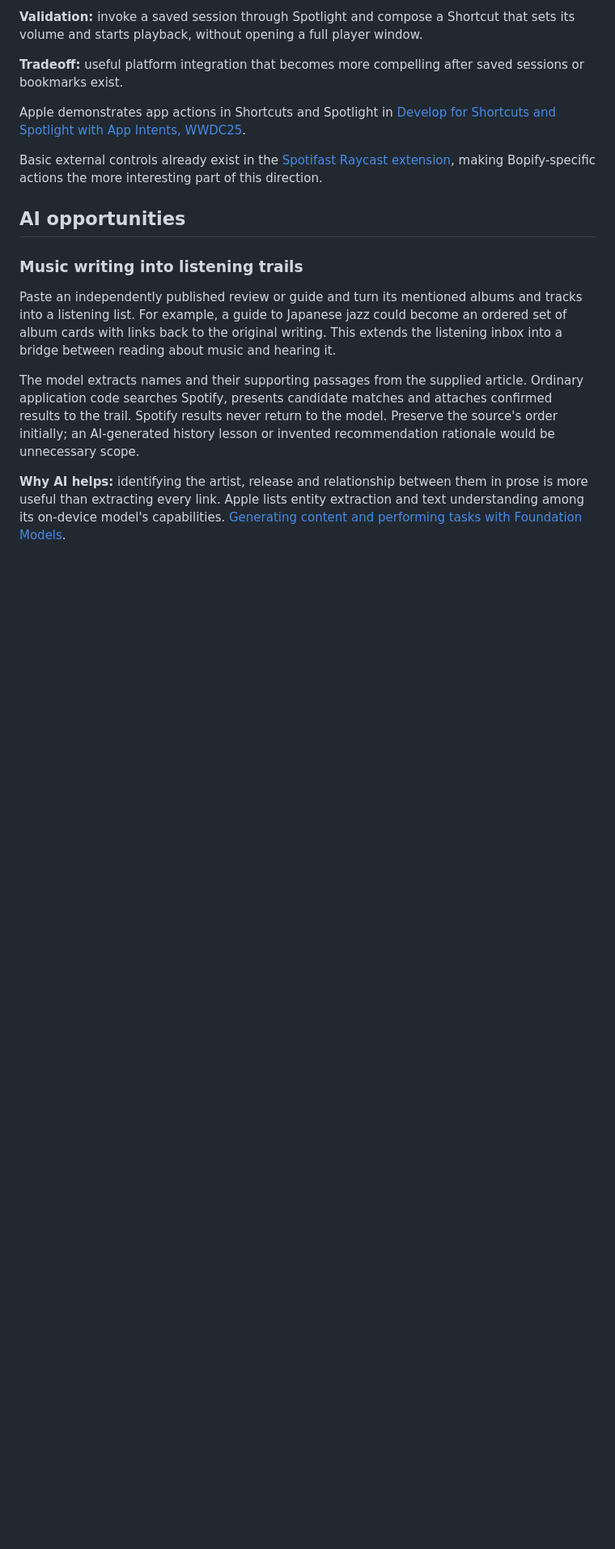
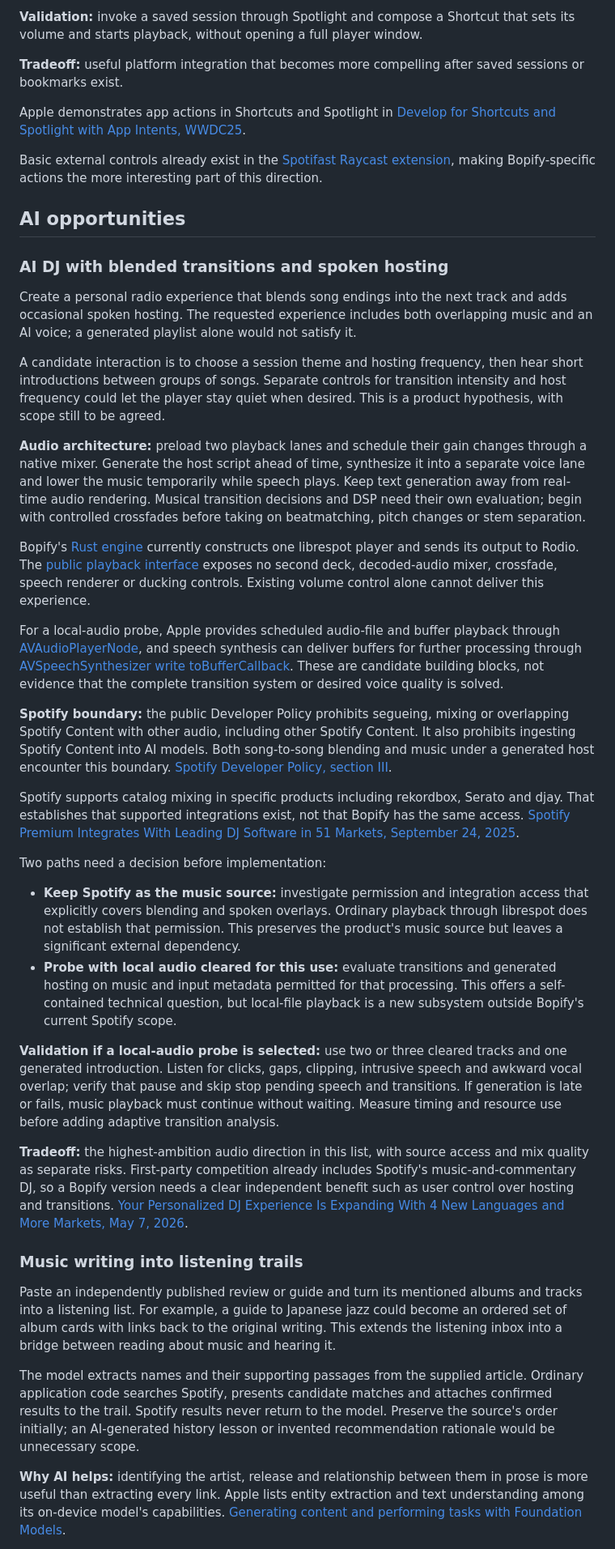
Before and after one commit to leesiongchan/bopify, a Markdown page: docs/ideas.md, the part around one of its changes. Shown at 81% size. Rendered like a GitHub page; blank space fills up the shorter version.

Commit message:
docs: explore AI DJ blending and spoken hosting
Record the clarified AI mix experience, native audio gaps, and the music-source decision needed before a feasibility probe.

```diff
--- a/docs/ideas.md
+++ b/docs/ideas.md
@@ -53,6 +53,31 @@ Apple demonstrates app actions in Shortcuts and Spotlight in [Develop for Shortc
 Basic external controls already exist in the [Spotifast Raycast extension](https://www.raycast.com/Seigiard/spotifast), making Bopify-specific actions the more interesting part of this direction.
 
 ## AI opportunities
+
+### AI DJ with blended transitions and spoken hosting
+
+Create a personal radio experience that blends song endings into the next track and adds occasional spoken hosting. The requested experience includes both overlapping music and an AI voice; a generated playlist alone would not satisfy it.
+
+A candidate interaction is to choose a session theme and hosting frequency, then hear short introductions between groups of songs. Separate controls for transition intensity and host frequency could let the player stay quiet when desired. This is a product hypothesis, with scope still to be agreed.
+
+**Audio architecture:** preload two playback lanes and schedule their gain changes through a native mixer. Generate the host script ahead of time, synthesize it into a separate voice lane and lower the music temporarily while speech plays. Keep text generation away from real-time audio rendering. Musical transition decisions and DSP need their own evaluation; begin with controlled crossfades before taking on beatmatching, pitch changes or stem separation.
+
+Bopify's [Rust engine](../rust/crates/bopify-core/src/engine.rs) currently constructs one librespot player and sends its output to Rodio. The [public playback interface](../Packages/BopifyCore/Sources/BopifyDomain/PlaybackEngine.swift) exposes no second deck, decoded-audio mixer, crossfade, speech renderer or ducking controls. Existing volume control alone cannot deliver this experience.
+
+For a local-audio probe, Apple provides scheduled audio-file and buffer playback through [AVAudioPlayerNode](https://developer.apple.com/documentation/avfaudio/avaudioplayernode), and speech synthesis can deliver buffers for further processing through [AVSpeechSynthesizer write toBufferCallback](https://developer.apple.com/documentation/avfaudio/avspeechsynthesizer/write%28_%3Atobuffercallback%3A%29). These are candidate building blocks, not evidence that the complete transition system or desired voice quality is solved.
+
+**Spotify boundary:** the public Developer Policy prohibits segueing, mixing or overlapping Spotify Content with other audio, including other Spotify Content. It also prohibits ingesting Spotify Content into AI models. Both song-to-song blending and music under a generated host encounter this boundary. [Spotify Developer Policy, section III](https://developer.spotify.com/policy).
+
+Spotify supports catalog mixing in specific products including rekordbox, Serato and djay. That establishes that supported integrations exist, not that Bopify has the same access. [Spotify Premium Integrates With Leading DJ Software in 51 Markets, September 24, 2025](https://newsroom.spotify.com/2025-09-24/dj-software-integration-premium/).
+
+Two paths need a decision before implementation:
+
+- **Keep Spotify as the music source:** investigate permission and integration access that explicitly covers blending and spoken overlays. Ordinary playback through librespot does not establish that permission. This preserves the product's music source but leaves a significant external dependency.
+- **Probe with local audio cleared for this use:** evaluate transitions and generated hosting on music and input metadata permitted for that processing. This offers a self-contained technical question, but local-file playback is a new subsystem outside Bopify's current Spotify scope.
+
+**Validation if a local-audio probe is selected:** use two or three cleared tracks and one generated introduction. Listen for clicks, gaps, clipping, intrusive speech and awkward vocal overlap; verify that pause and skip stop pending speech and transitions. If generation is late or fails, music playback must continue without waiting. Measure timing and resource use before adding adaptive transition analysis.
+
+**Tradeoff:** the highest-ambition audio direction in this list, with source access and mix quality as separate risks. First-party competition already includes Spotify's music-and-commentary DJ, so a Bopify version needs a clear independent benefit such as user control over hosting and transitions. [Your Personalized DJ Experience Is Expanding With 4 New Languages and More Markets, May 7, 2026](https://newsroom.spotify.com/2026-05-07/dj-expansion-4-new-languages/).
 
 ### Music writing into listening trails
 
```
Also changed, not shown: other parts of docs/ideas.md (+2 -1 lines).
